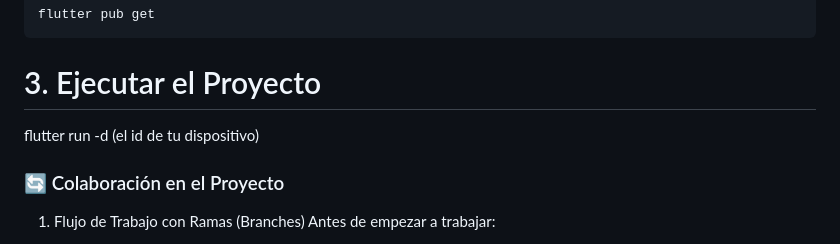
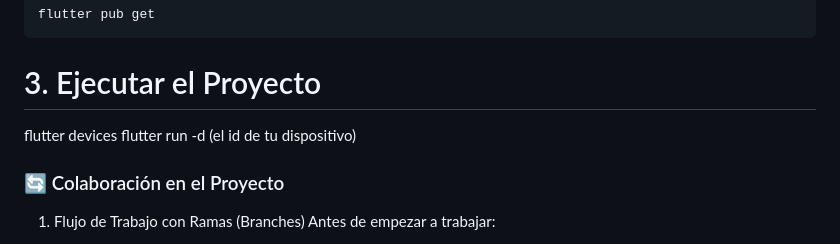
Before and after one commit to DiegoNatanael/Blind, a Markdown page: README.md, the part around the change. Drawn GitHub-style.

```diff
--- a/README.md
+++ b/README.md
@@ -51,7 +51,7 @@ Todos los puntos deben estar en verde (✓) excepto Android Studio (no es necesa
     flutter pub get
 
 # 3. Ejecutar el Proyecto
-
+  flutter devices
   flutter run -d (el id de tu dispositivo)
 
 ### 🔄 Colaboración en el Proyecto
```
